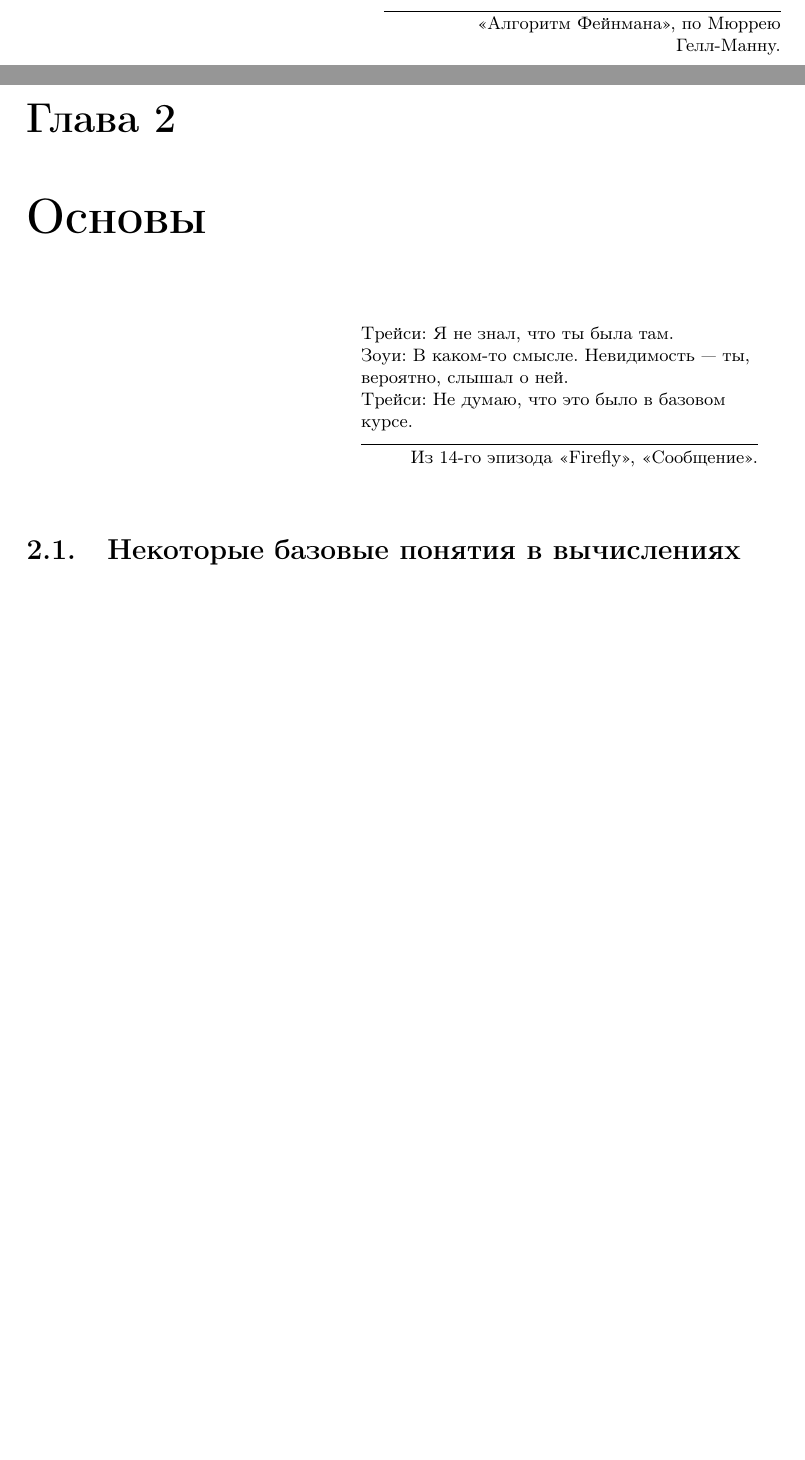
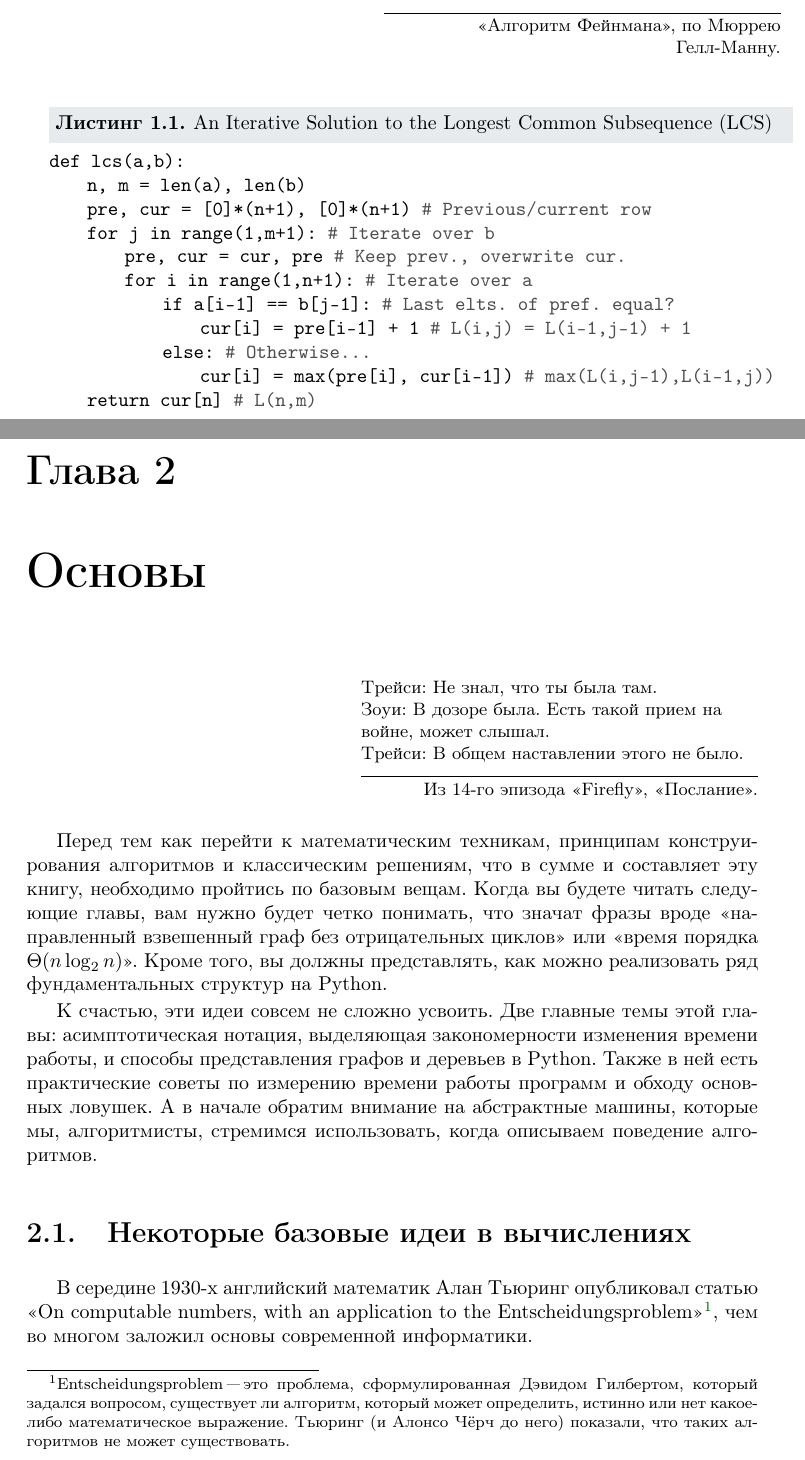
Before and after one commit to vden/mapl, a LaTeX thesis (mapl.tex, which reads chapter-01.tex, chapter-02.tex): two parts of pages 10 and 11 of 55, joined at a grey line, cut so that both start at the same text, the shorter picture padded with empty space. Compiled offline with pdfLaTeX; a LaTeX package or settings file that is missing is left out.

Commit message:
Some small fixes.

```diff
--- a/chapter-01.tex
+++ b/chapter-01.tex
@@ -6,6 +6,22 @@
 2. Подумайте действительно хорошенько.\\
 3. Запишите решение задачи.
 }{<<Алгоритм Фейнмана>>, по Мюррею Гелл-Манну.}
+
+\begin{lstlisting}[caption={An Iterative Solution to the Longest Common Subsequence (LCS)}]
+def lcs(a,b):
+    n, m = len(a), len(b)
+    pre, cur = [0]*(n+1), [0]*(n+1) # Previous/current row
+    for j in range(1,m+1): # Iterate over b
+        pre, cur = cur, pre # Keep prev., overwrite cur.
+        for i in range(1,n+1): # Iterate over a
+            if a[i-1] == b[j-1]: # Last elts. of pref. equal?
+                cur[i] = pre[i-1] + 1 # L(i,j) = L(i-1,j-1) + 1
+            else: # Otherwise...
+                cur[i] = max(pre[i], cur[i-1]) # max(L(i,j-1),L(i-1,j))
+    return cur[n] # L(n,m)
+\end{lstlisting}
+
+
 %%% Local Variables:
 %%% mode: latex
 %%% TeX-master: "mapl"
--- a/chapter-02.tex
+++ b/chapter-02.tex
@@ -1,14 +1,20 @@
 \chapter{Основы}
 \label{chap:basics}
 
-\epigraph{Трейси: Я не знал, что ты была там.\\
-Зоуи: В каком-то смысле. Невидимость — ты, вероятно, слышал о ней.\\
-Трейси: Не думаю, что это было в базовом курсе.
-}{Из 14-го эпизода <<Firefly>>, <<Сообщение>>.}
+\epigraph{Трейси: Не знал, что ты была там.\\
+Зоуи: В дозоре была. Есть такой прием на войне, может слышал.\\
+Трейси: В общем наставлении этого не было.
+}{Из 14-го эпизода <<Firefly>>, <<Послание>>.}
 
 
+Перед тем как перейти к математическим техникам, принципам конструирования алгоритмов и классическим решениям, что в сумме и составляет эту книгу, необходимо пройтись по базовым вещам. Когда вы будете читать следующие главы, вам нужно будет четко понимать, что значат фразы вроде <<направленный взвешенный граф без отрицательных циклов>> или <<время порядка $\Theta(n \log_2n)$>>. Кроме того, вы должны представлять, как можно реализовать ряд фундаментальных структур на Python.
 
-\section{Некоторые базовые понятия в вычислениях}
+К счастью, эти идеи совсем не сложно усвоить. Две главные темы этой главы: асимптотическая нотация, выделяющая закономерности изменения времени работы, и способы представления графов и деревьев в Python. Также в ней есть практические советы по измерению времени работы программ и обходу основных ловушек. А в начале обратим внимание на абстрактные машины, которые мы, алгоритмисты, стремимся использовать, когда описываем поведение алгоритмов.
+
+\section{Некоторые базовые идеи в вычислениях}
+
+В середине 1930-х английский математик Алан Тьюринг опубликовал статью <<On computable numbers, with an application to the Entscheidungsproblem>>\footnote{Entscheidungsproblem "--- это проблема, сформулированная Дэвидом Гилбертом, который задался вопросом, существует ли алгоритм, который может определить, истинно или нет какое-либо математическое выражение. Тьюринг (и Алонсо Чёрч до него) показали, что таких алгоритмов не может существовать.}, чем во многом заложил основы современной информатики.
+
 
 \section{Асимптотическая нотация}
 \subsection{Это какая-то китайская грамота!}
```
Also changed, not shown: preface.tex (+1 -1 lines), chapter-02.tex (4 more changed lines).
